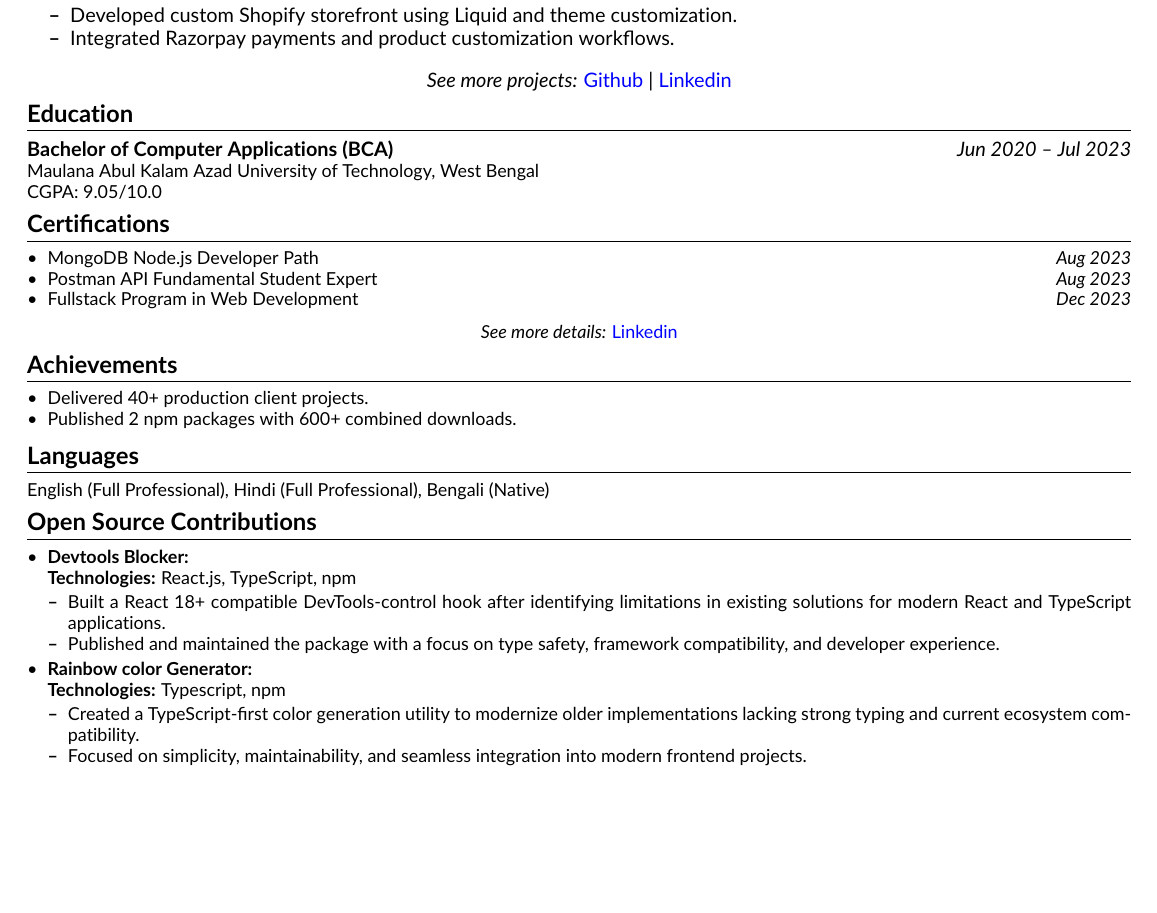
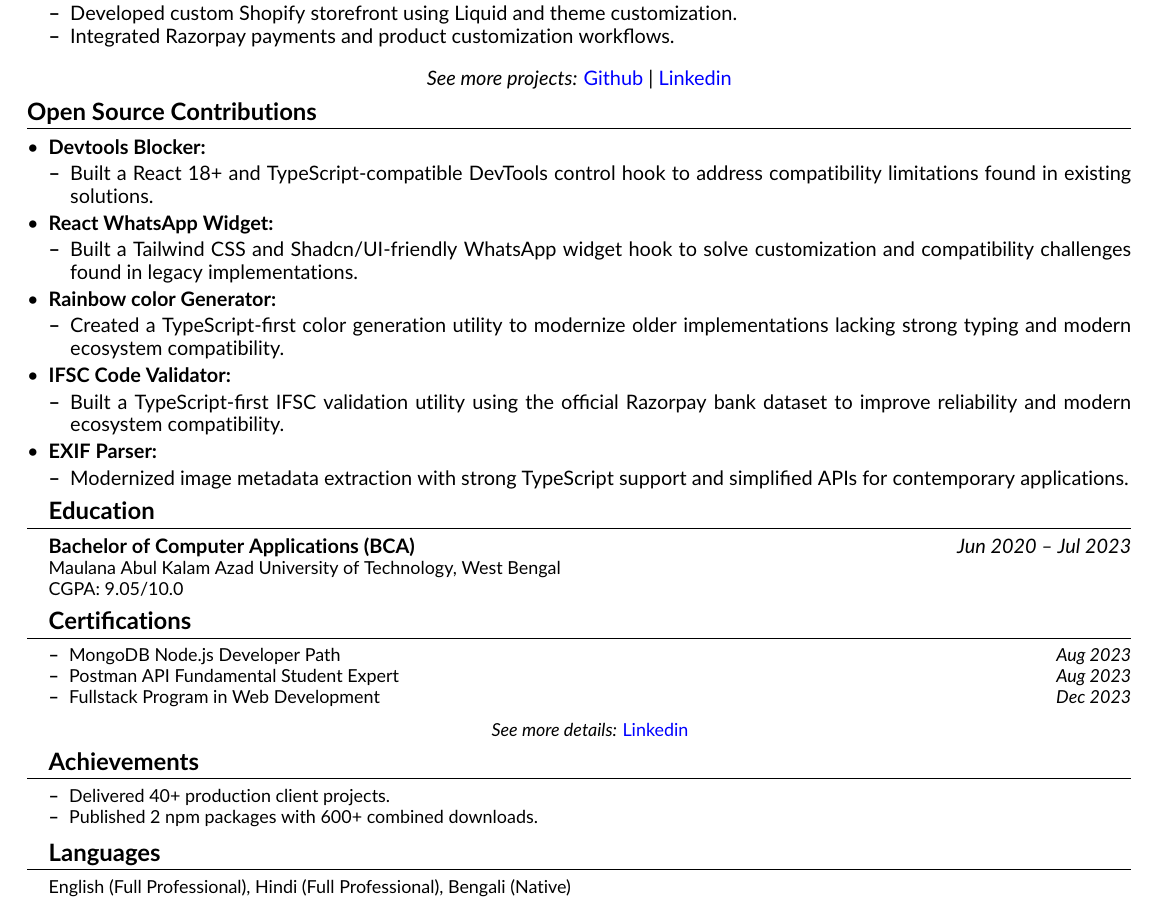
Before and after one commit to Abhijit47/my-resume, a LaTeX CV (resume.tex): part of page 2 of 2, cut so that both start at the same text, the shorter picture padded with empty space. Compiled offline with pdfLaTeX.

Commit message:
sections re-ordering and add few more info -oss sections

```diff
--- a/resume.tex
+++ b/resume.tex
@@ -261,6 +261,57 @@ Siliguri, West Bengal, India
 \href{https://github.com/abhijit47?tab=repositories}{\color{blue}Github} |
 \href{https://www.linkedin.com/in/abhijit-karmakar/details/projects/}{\color{blue}Linkedin}\par}
 
+% ====================
+% Open Source
+% ====================
+\section*{Open Source Contributions}
+\vspace{-10pt}
+\begin{itemize}[leftmargin=*, noitemsep]
+    \item \textbf{Devtools Blocker:}
+    % \newline
+    % {\small \textbf{Technologies:} React.js, TypeScript, npm}
+    \begin{itemize}[leftmargin=*, noitemsep, topsep=2pt]
+        \item Built a React 18+ and TypeScript-compatible DevTools control hook to address compatibility limitations found in existing solutions.
+        % \item Published and maintained the package with a focus on type safety, framework compatibility, and developer experience.
+    \end{itemize}
+
+    % {\small \textbf{Technologies:} Next.js, TypeScript, Node.js, PostgreSQL, Redis, StreamIO, Novu}
+    % \begin{itemize}[leftmargin=*, noitemsep, topsep=2pt]
+    %     \item Developed real-time property matching system.
+    %     \item Developed real-time property matching system.
+    %     \item Developed real-time property matching system.
+    %     \item Developed real-time property matching system.
+    % \end{itemize}
+
+    \item \textbf{React WhatsApp Widget:}
+    % \newline
+    % {\small \textbf{Technologies:} React.js, TypeScript, npm}
+    \begin{itemize}[leftmargin=*, noitemsep, topsep=2pt]
+        \item Built a Tailwind CSS and Shadcn/UI-friendly WhatsApp widget hook to solve customization and compatibility challenges found in legacy implementations.
+    \end{itemize}
+
+
+    \item \textbf{Rainbow color Generator:}
+    % \newline
+    % {\small \textbf{Technologies:} Typescript, npm}
+    \begin{itemize}[leftmargin=*, noitemsep, topsep=2pt]
+    \item Created a TypeScript-first color generation utility to modernize older implementations lacking strong typing and modern ecosystem compatibility.
+    \end{itemize}
+
+    \item \textbf{IFSC Code Validator:}
+    % \newline
+    % {\small \textbf{Technologies:} Typescript, npm}
+    \begin{itemize}[leftmargin=*, noitemsep, topsep=2pt]
+    \item Built a TypeScript-first IFSC validation utility using the official Razorpay bank dataset to improve reliability and modern ecosystem compatibility.
+   \end{itemize}
+
+    \item \textbf{EXIF Parser:}
+    % \newline
+    % {\small \textbf{Technologies:} Typescript, npm}
+    \begin{itemize}[leftmargin=*, noitemsep, topsep=2pt]
+    \item Modernized image metadata extraction with strong TypeScript support and simplified APIs for contemporary applications.
+    \end{itemize}
+
 %====================
 % EDUCATION
 %====================
@@ -314,34 +365,6 @@ Siliguri, West Bengal, India
 \vspace{-10pt}
 English (Full Professional), Hindi (Full Professional), Bengali (Native)
 
-% ====================
-% Open Source
-% ====================
-\section*{Open Source Contributions}
-\vspace{-10pt}
-\begin{itemize}[leftmargin=*, noitemsep]
-    \item \textbf{Devtools Blocker:}
-    \newline
-    {\small \textbf{Technologies:} React.js, TypeScript, npm}
-    \begin{itemize}[leftmargin=*, noitemsep, topsep=2pt]
-        \item Built a React 18+ compatible DevTools-control hook after identifying limitations in existing solutions for modern React and TypeScript applications.
-        \item Published and maintained the package with a focus on type safety, framework compatibility, and developer experience.
-    \end{itemize}
-
-    % {\small \textbf{Technologies:} Next.js, TypeScript, Node.js, PostgreSQL, Redis, StreamIO, Novu}
-    % \begin{itemize}[leftmargin=*, noitemsep, topsep=2pt]
-    %     \item Developed real-time property matching system.
-    %     \item Developed real-time property matching system.
-    %     \item Developed real-time property matching system.
-    %     \item Developed real-time property matching system.
-    % \end{itemize}
-    \item \textbf{Rainbow color Generator:}
-    \newline
-    {\small \textbf{Technologies:} Typescript, npm}
-    \begin{itemize}[leftmargin=*, noitemsep, topsep=2pt]
-    \item Created a TypeScript-first color generation utility to modernize older implementations lacking strong typing and current ecosystem compatibility.
-    \item Focused on simplicity, maintainability, and seamless integration into modern frontend projects.
-    \end{itemize}
 \end{itemize}
 
 %====================
```
Also changed, not shown: resume.pdf, 4 other files.
